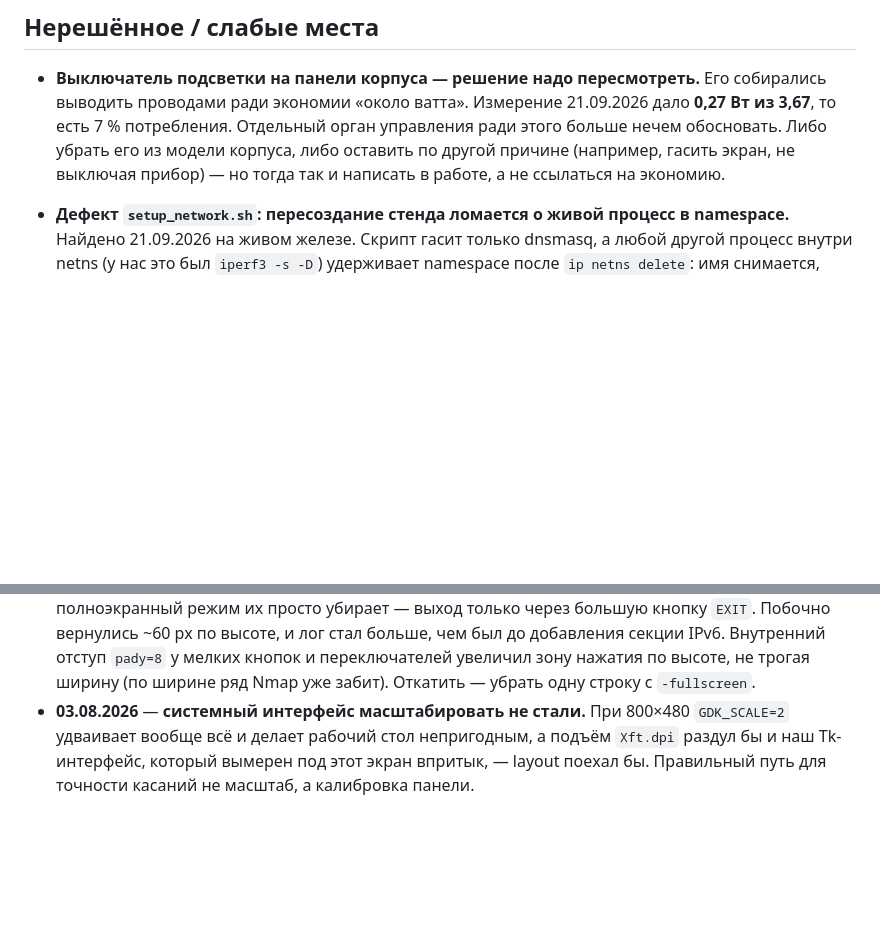
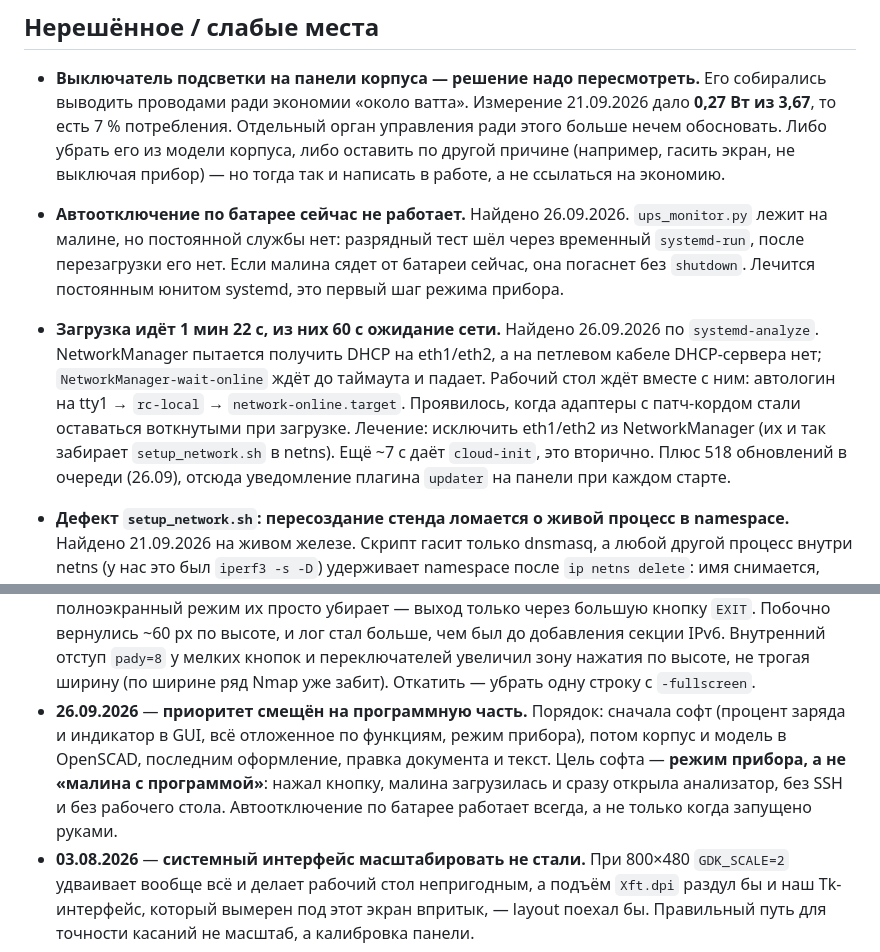
Before and after one commit to debeeque/Bakalarka_Project, a Markdown page: CLAUDE.md, 2 parts joined by grey strips. GitHub-like rendering; blank space fills up the shorter version.

Commit message:
Приоритет на софт и режим прибора; причины медленной загрузки
Загрузка 1 мин 22 с, из них 60 с NetworkManager ждёт DHCP на eth1/eth2.
Постоянной службы автоотключения нет, после перезагрузки батарея
не защищена.

Co-Authored-By: Claude Opus 5.5 <noreply@anthropic.com>

```diff
--- a/CLAUDE.md
+++ b/CLAUDE.md
@@ -274,6 +274,20 @@ analyzátoru provozu*, *Zhodnocení dosažených výsledků*.
   управления ради этого больше нечем обосновать. Либо убрать его из модели
   корпуса, либо оставить по другой причине (например, гасить экран, не выключая
   прибор) — но тогда так и написать в работе, а не ссылаться на экономию.
+- **Автоотключение по батарее сейчас не работает.** Найдено 26.09.2026.
+  `ups_monitor.py` лежит на малине, но постоянной службы нет: разрядный тест
+  шёл через временный `systemd-run`, после перезагрузки его нет. Если малина
+  сядет от батареи сейчас, она погаснет без `shutdown`. Лечится постоянным
+  юнитом systemd, это первый шаг режима прибора.
+- **Загрузка идёт 1 мин 22 с, из них 60 с ожидание сети.** Найдено 26.09.2026
+  по `systemd-analyze`. NetworkManager пытается получить DHCP на eth1/eth2, а
+  на петлевом кабеле DHCP-сервера нет; `NetworkManager-wait-online` ждёт до
+  таймаута и падает. Рабочий стол ждёт вместе с ним: автологин на tty1 →
+  `rc-local` → `network-online.target`. Проявилось, когда адаптеры с патч-кордом
+  стали оставаться воткнутыми при загрузке. Лечение: исключить eth1/eth2 из
+  NetworkManager (их и так забирает `setup_network.sh` в netns). Ещё ~7 с даёт
+  `cloud-init`, это вторично. Плюс 518 обновлений в очереди (26.09), отсюда
+  уведомление плагина `updater` на панели при каждом старте.
 - **Дефект `setup_network.sh`: пересоздание стенда ломается о живой процесс в
   namespace.** Найдено 21.09.2026 на живом железе. Скрипт гасит только dnsmasq,
   а любой другой процесс внутри netns (у нас это был `iperf3 -s -D`) удерживает
@@ -773,6 +787,13 @@ IPv4 сосед недостижим в принципе, по IPv6 тот же
   IPv6. Внутренний отступ `pady=8` у мелких кнопок и переключателей увеличил
   зону нажатия по высоте, не трогая ширину (по ширине ряд Nmap уже забит).
   Откатить — убрать одну строку с `-fullscreen`.
+- **26.09.2026** — **приоритет смещён на программную часть.** Порядок: сначала
+  софт (процент заряда и индикатор в GUI, всё отложенное по функциям, режим
+  прибора), потом корпус и модель в OpenSCAD, последним оформление, правка
+  документа и текст. Цель софта — **режим прибора, а не «малина с программой»**:
+  нажал кнопку, малина загрузилась и сразу открыла анализатор, без SSH и без
+  рабочего стола. Автоотключение по батарее работает всегда, а не только когда
+  запущено руками.
 - **03.08.2026** — **системный интерфейс масштабировать не стали.** При 800×480
   `GDK_SCALE=2` удваивает вообще всё и делает рабочий стол непригодным, а
   подъём `Xft.dpi` раздул бы и наш Tk-интерфейс, который вымерен под этот экран
```
